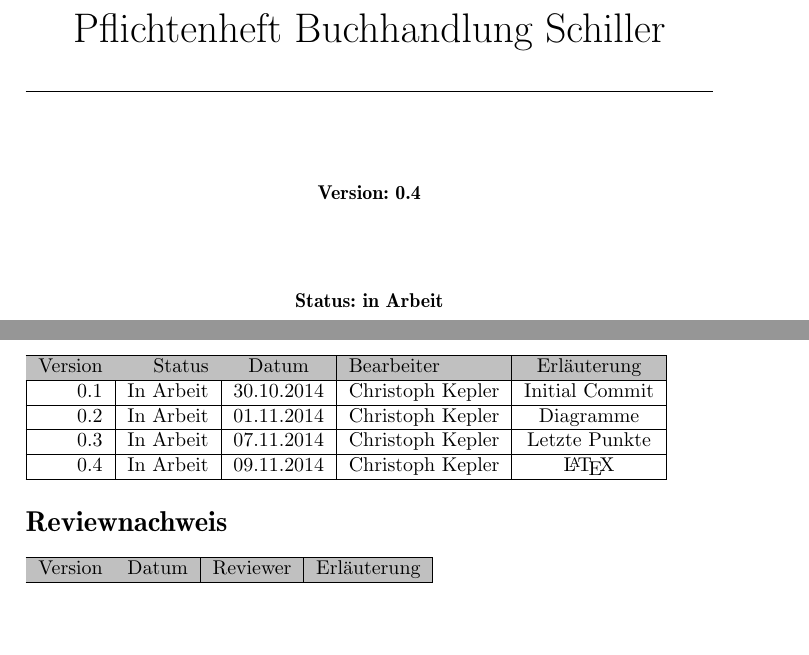
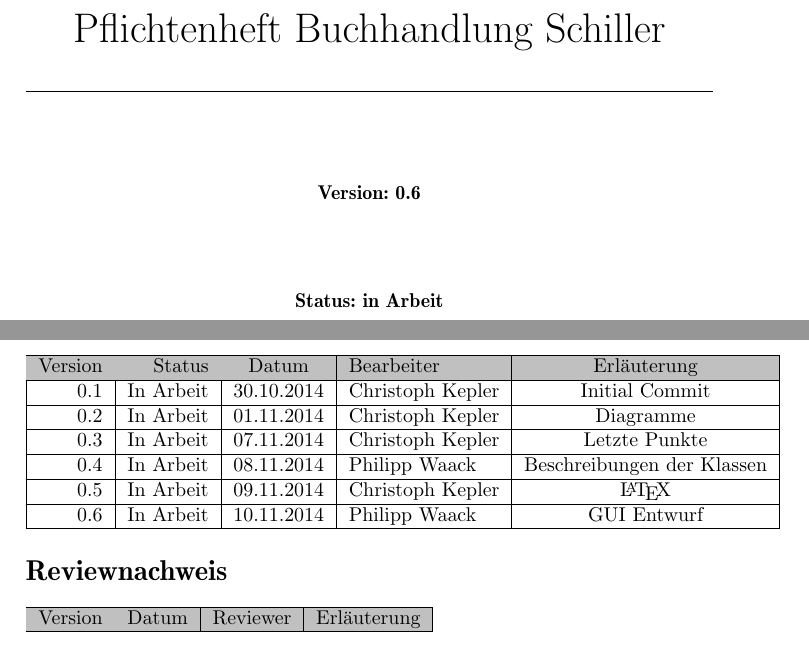
Before and after one commit to MarauderXtreme/bookshop-schiller, a LaTeX document (tex-sources/pflichtenheft/pflichtenheft.tex): two parts of pages 1 and 2 of 28, joined at a grey line, cut so that both start at the same text. Compiled offline with pdfLaTeX.

Commit message:
pflichtenheft update

```diff
--- a/tex-sources/pflichtenheft/pflichtenheft.tex
+++ b/tex-sources/pflichtenheft/pflichtenheft.tex
@@ -23,7 +23,7 @@
 	\normalsize
 	\huge{Pflichtenheft Buchhandlung Schiller}
 	\horrule{0.5pt}
-	\paragraph{Version: 0.4}
+	\paragraph{Version: 0.6}
 	\paragraph{Status: in Arbeit}
 	\paragraph{Stand: \today}
 	\horrule{2pt}
@@ -54,7 +54,9 @@
 	0.1     & In Arbeit & 30.10.2014 & Christoph Kepler & Initial Commit 	\\ \hline
 	0.2     & In Arbeit & 01.11.2014 & Christoph Kepler & Diagramme      	\\ \hline
 	0.3     & In Arbeit & 07.11.2014 & Christoph Kepler & Letzte Punkte  	\\ \hline
-	0.4		& In Arbeit & 09.11.2014 & Christoph Kepler	& \LaTeX			\\ \hline
+	0.4	& In Arbeit & 08.11.2014 & Philipp Waack & Beschreibungen der Klassen \\ \hline
+	0.5	& In Arbeit & 09.11.2014 & Christoph Kepler	& \LaTeX			\\ \hline
+	0.6	& In Arbeit & 10.11.2014 & Philipp Waack & GUI Entwurf \\ \hline
 \end{tabular}
 
 \section*{Reviewnachweis}
```
